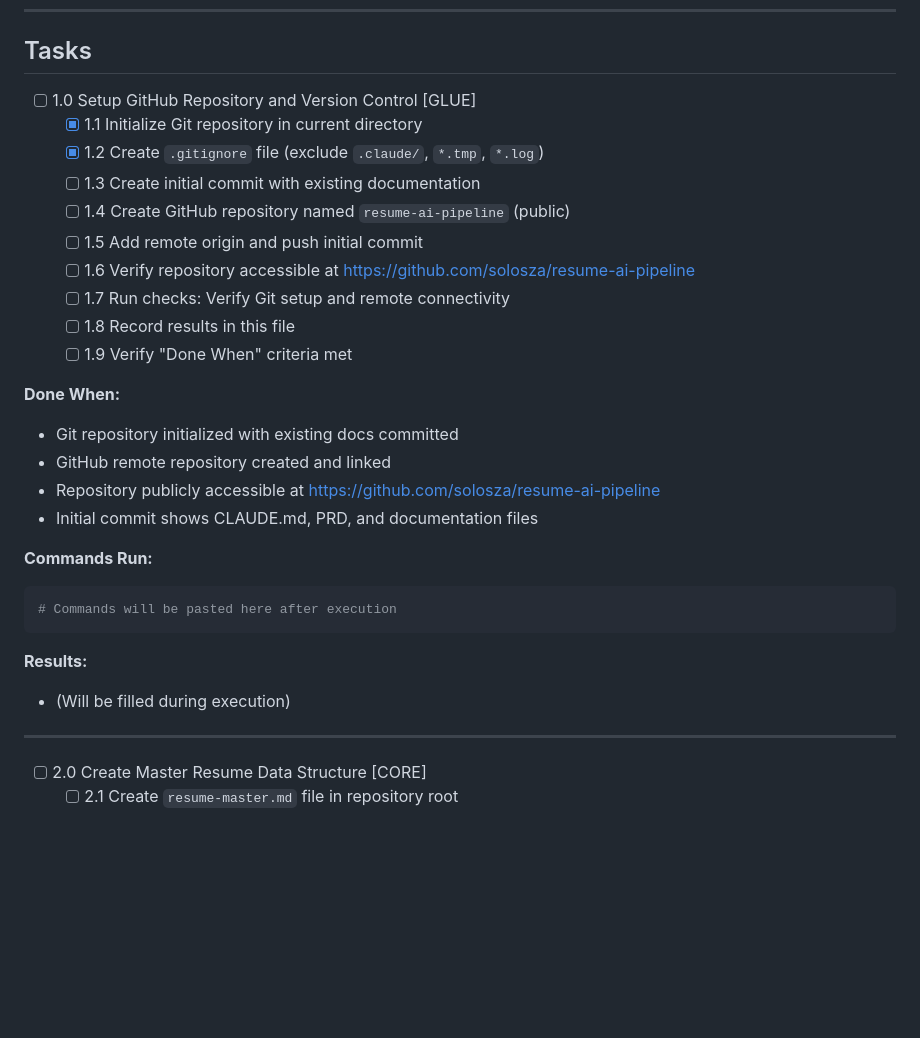
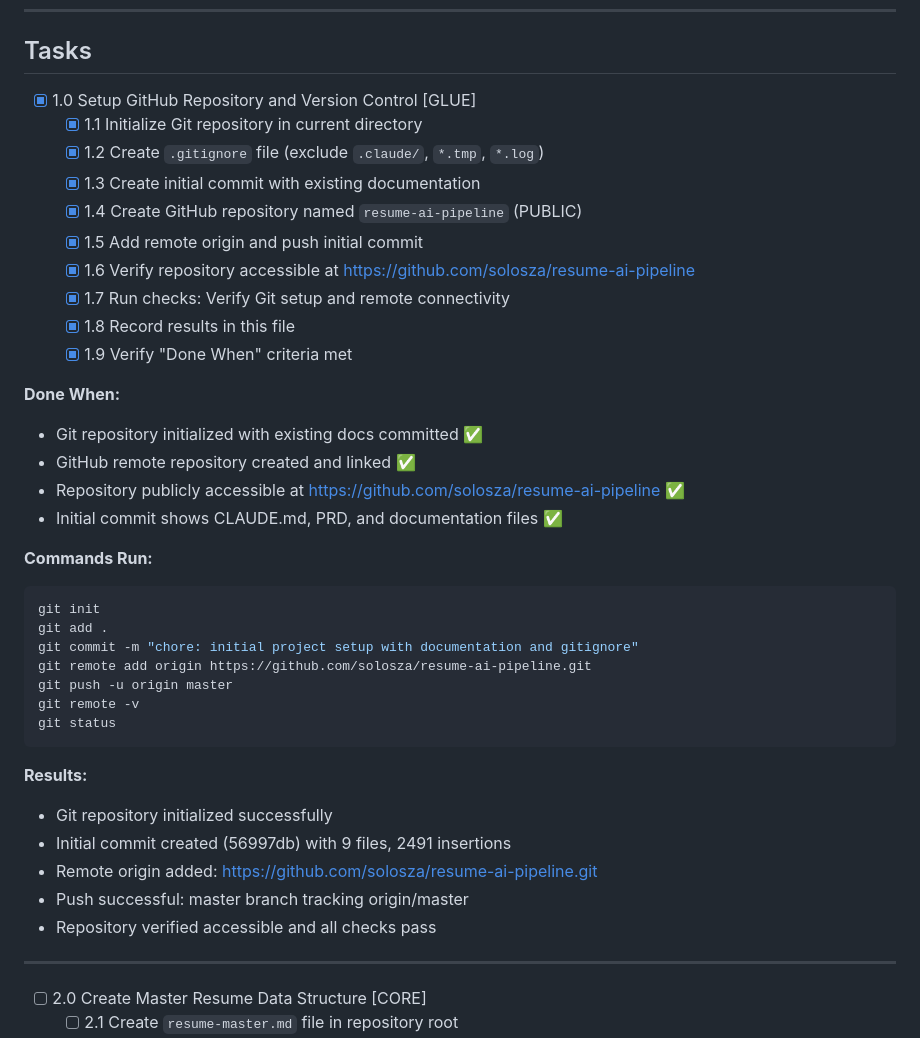
Before and after one commit to solosza/resume-ai-pipeline, a Markdown page: docs/phase1/tasks-0001-prd-ai-resume-generator.md, the part around the change. Drawn GitHub-style; blank space fills up the shorter version.

Commit message:
chore: complete Task 1.0 - GitHub repository setup
- Initialize Git repository
- Create .gitignore with comprehensive exclusions
- Create initial commit with all documentation
- Create public GitHub repository: resume-ai-pipeline
- Add remote origin and push to GitHub
- Verify repository accessible at https://github.com/solosza/resume-ai-pipeline

All subtasks complete and verified.

🤖 Generated with Claude Code (https://claude.com/claude-code)

Co-Authored-By: Claude <noreply@anthropic.com>

````diff
--- a/docs/phase1/tasks-0001-prd-ai-resume-generator.md
+++ b/docs/phase1/tasks-0001-prd-ai-resume-generator.md
@@ -60,30 +60,40 @@
 
 ## Tasks
 
-- [ ] 1.0 Setup GitHub Repository and Version Control [GLUE]
+- [x] 1.0 Setup GitHub Repository and Version Control [GLUE]
   - [x] 1.1 Initialize Git repository in current directory
   - [x] 1.2 Create `.gitignore` file (exclude `.claude/`, `*.tmp`, `*.log`)
-  - [ ] 1.3 Create initial commit with existing documentation
-  - [ ] 1.4 Create GitHub repository named `resume-ai-pipeline` (public)
-  - [ ] 1.5 Add remote origin and push initial commit
-  - [ ] 1.6 Verify repository accessible at https://github.com/solosza/resume-ai-pipeline
-  - [ ] 1.7 Run checks: Verify Git setup and remote connectivity
-  - [ ] 1.8 Record results in this file
-  - [ ] 1.9 Verify "Done When" criteria met
+  - [x] 1.3 Create initial commit with existing documentation
+  - [x] 1.4 Create GitHub repository named `resume-ai-pipeline` (PUBLIC)
+  - [x] 1.5 Add remote origin and push initial commit
+  - [x] 1.6 Verify repository accessible at https://github.com/solosza/resume-ai-pipeline
+  - [x] 1.7 Run checks: Verify Git setup and remote connectivity
+  - [x] 1.8 Record results in this file
+  - [x] 1.9 Verify "Done When" criteria met
 
 **Done When:**
-- Git repository initialized with existing docs committed
-- GitHub remote repository created and linked
-- Repository publicly accessible at https://github.com/solosza/resume-ai-pipeline
-- Initial commit shows CLAUDE.md, PRD, and documentation files
+- Git repository initialized with existing docs committed ✅
+- GitHub remote repository created and linked ✅
+- Repository publicly accessible at https://github.com/solosza/resume-ai-pipeline ✅
+- Initial commit shows CLAUDE.md, PRD, and documentation files ✅
 
 **Commands Run:**
 ```bash
-# Commands will be pasted here after execution
+git init
+git add .
+git commit -m "chore: initial project setup with documentation and gitignore"
+git remote add origin https://github.com/solosza/resume-ai-pipeline.git
+git push -u origin master
+git remote -v
+git status
 ```
 
 **Results:**
-- (Will be filled during execution)
+- Git repository initialized successfully
+- Initial commit created (56997db) with 9 files, 2491 insertions
+- Remote origin added: https://github.com/solosza/resume-ai-pipeline.git
+- Push successful: master branch tracking origin/master
+- Repository verified accessible and all checks pass
 
 ---
 
````
